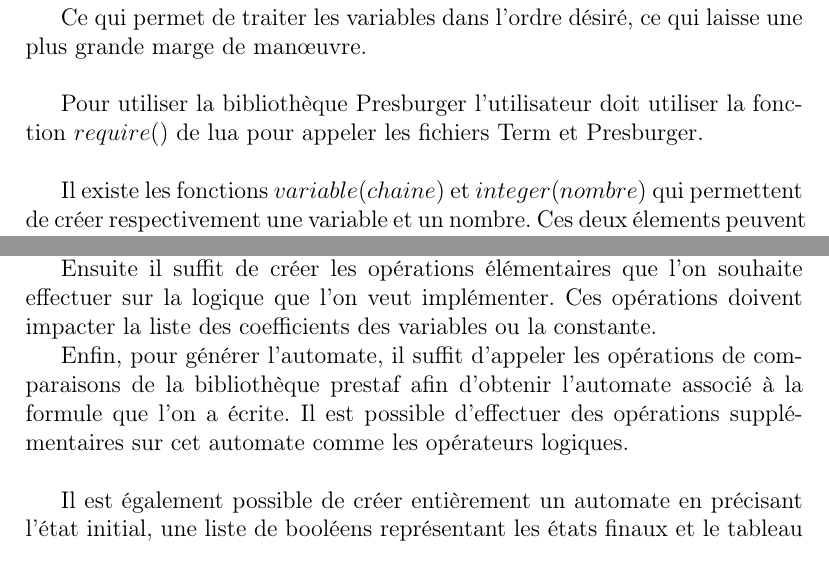
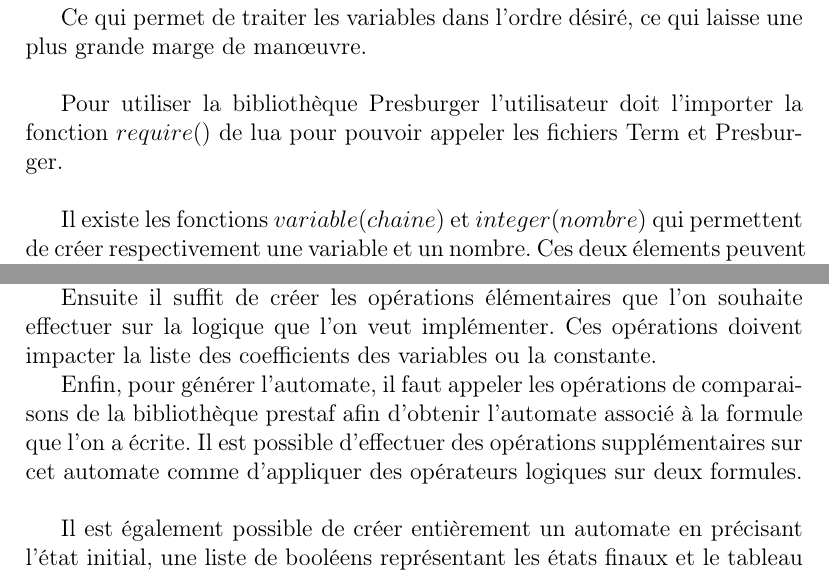
Before and after one commit to jeremyTurnherr/PresTaf, a LaTeX document (Documentation/memoire/memoire.tex, which reads Documentation/memoire/exemple.tex): two parts of pages 13 and 15 of 24, joined at a grey line, cut so that both start at the same text. Compiled offline with pdfLaTeX.

Commit message:
exemple.tex

```diff
--- a/Documentation/memoire/exemple.tex
+++ b/Documentation/memoire/exemple.tex
@@ -78,7 +78,7 @@
 
 Ce qui permet de traiter les variables dans l'ordre désiré, ce qui laisse une plus grande marge de man\oe{}uvre.\\\par
 
-Pour utiliser la bibliothèque Presburger l'utilisateur doit utiliser la fonction $require()$ de lua pour appeler les fichiers Term et Presburger.\\\par
+Pour utiliser la bibliothèque Presburger l'utilisateur doit l'importer la fonction $require()$ de lua pour pouvoir appeler les fichiers Term et Presburger.\\\par
 
 Il existe les fonctions $variable(chaine)$ et $integer(nombre)$ qui permettent de créer respectivement une variable et un nombre. Ces deux élements peuvent ensuite être manipulés à l'aide de plusieurs fonctions qui implémentent la logique de Presburger.\\\par
 
@@ -142,6 +142,6 @@
 
 Ensuite il suffit de créer les opérations élémentaires que l’on souhaite effectuer sur la logique que l’on veut implémenter. Ces opérations doivent impacter la liste des coefficients des variables ou la constante.\par
 
-Enfin, pour générer l’automate, il suffit d’appeler les opérations de comparaisons de la bibliothèque prestaf afin d’obtenir l’automate associé à la formule que l’on a écrite. Il est possible d’effectuer des opérations supplémentaires sur cet automate comme les opérateurs logiques.\\\par
+Enfin, pour générer l’automate, il faut appeler les opérations de comparaisons de la bibliothèque prestaf afin d’obtenir l’automate associé à la formule que l’on a écrite. Il est possible d’effectuer des opérations supplémentaires sur cet automate comme d'appliquer des opérateurs logiques sur deux formules.\\\par
 
 Il est également possible de créer entièrement un automate en précisant l’état initial, une liste de booléens représentant les états finaux et le tableau des successeurs en fonction des lettres de l’alphabet. pour cela il faut passer par le fichier ‘Automaton.lua’ ou la fonction associée est présente.
```
